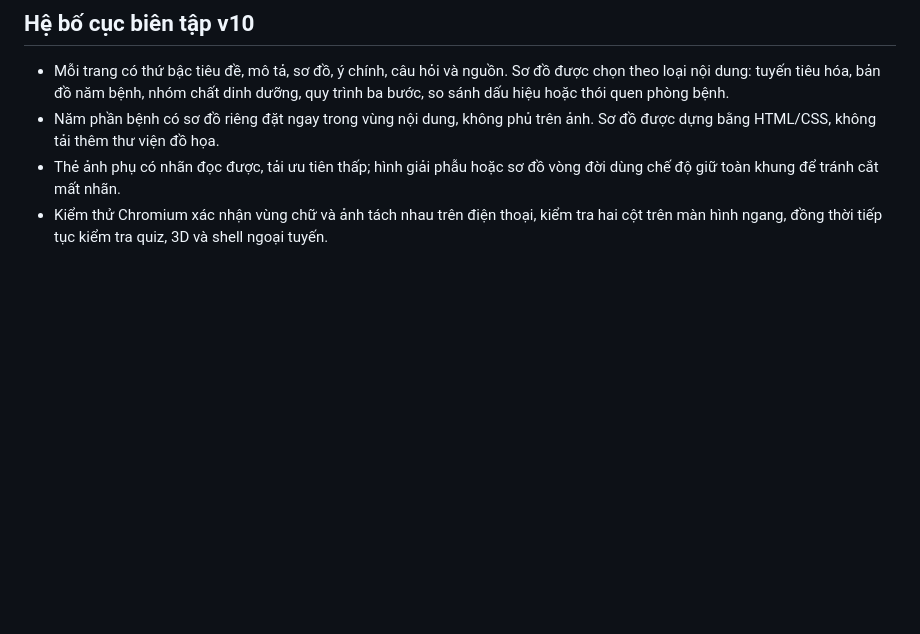
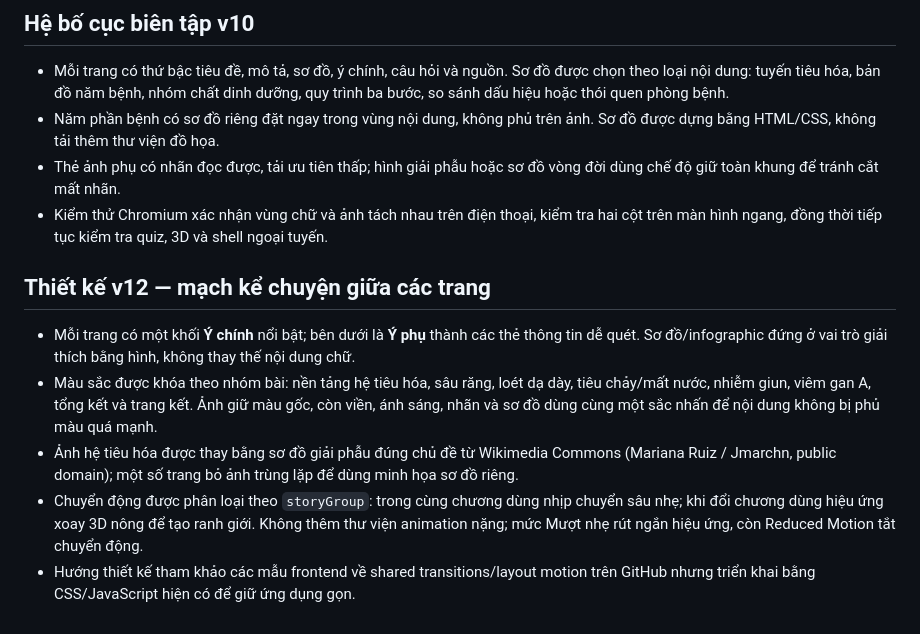
Before and after one commit to vtnamDev/Bai-trinh-chieu-vothanhnam, a Markdown page: README.md, the part around the change. GitHub-like rendering; blank space fills up the shorter version.

Commit message:
docs: document story palette, idea hierarchy and motion bridge

```diff
--- a/README.md
+++ b/README.md
@@ -90,3 +90,11 @@ GitHub `main` được kết nối với Vercel; thay đổi trên nhánh chính
 - Năm phần bệnh có sơ đồ riêng đặt ngay trong vùng nội dung, không phủ trên ảnh. Sơ đồ được dựng bằng HTML/CSS, không tải thêm thư viện đồ họa.
 - Thẻ ảnh phụ có nhãn đọc được, tải ưu tiên thấp; hình giải phẫu hoặc sơ đồ vòng đời dùng chế độ giữ toàn khung để tránh cắt mất nhãn.
 - Kiểm thử Chromium xác nhận vùng chữ và ảnh tách nhau trên điện thoại, kiểm tra hai cột trên màn hình ngang, đồng thời tiếp tục kiểm tra quiz, 3D và shell ngoại tuyến.
+
+
+## Thiết kế v12 — mạch kể chuyện giữa các trang
+- Mỗi trang có một khối **Ý chính** nổi bật; bên dưới là **Ý phụ** thành các thẻ thông tin dễ quét. Sơ đồ/infographic đứng ở vai trò giải thích bằng hình, không thay thế nội dung chữ.
+- Màu sắc được khóa theo nhóm bài: nền tảng hệ tiêu hóa, sâu răng, loét dạ dày, tiêu chảy/mất nước, nhiễm giun, viêm gan A, tổng kết và trang kết. Ảnh giữ màu gốc, còn viền, ánh sáng, nhãn và sơ đồ dùng cùng một sắc nhấn để nội dung không bị phủ màu quá mạnh.
+- Ảnh hệ tiêu hóa được thay bằng sơ đồ giải phẫu đúng chủ đề từ Wikimedia Commons (Mariana Ruiz / Jmarchn, public domain); một số trang bỏ ảnh trùng lặp để dùng minh họa sơ đồ riêng.
+- Chuyển động được phân loại theo `storyGroup`: trong cùng chương dùng nhịp chuyển sâu nhẹ; khi đổi chương dùng hiệu ứng xoay 3D nông để tạo ranh giới. Không thêm thư viện animation nặng; mức Mượt nhẹ rút ngắn hiệu ứng, còn Reduced Motion tắt chuyển động.
+- Hướng thiết kế tham khảo các mẫu frontend về shared transitions/layout motion trên GitHub nhưng triển khai bằng CSS/JavaScript hiện có để giữ ứng dụng gọn.
```
